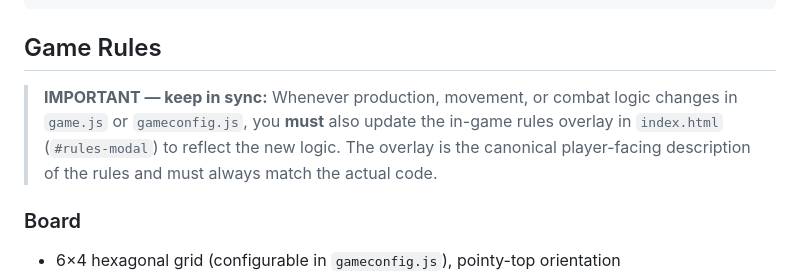
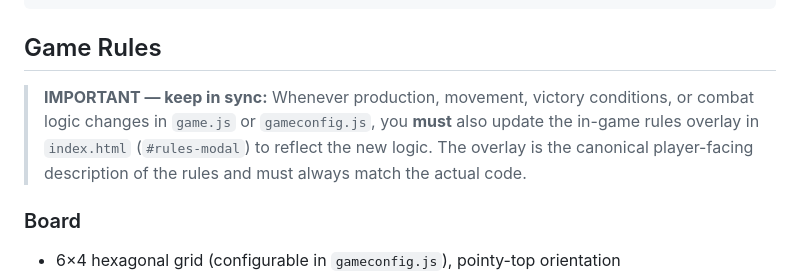
Before and after one commit to lucaburgio/web-no-hex, a Markdown page: CLAUDE.md, the part around the change. GitHub-like rendering.

Commit message:
update claude

```diff
--- a/CLAUDE.md
+++ b/CLAUDE.md
@@ -19,7 +19,7 @@ web-strategic/
 
 ## Game Rules
 
-> **IMPORTANT — keep in sync:** Whenever production, movement, or combat logic changes in `game.js` or `gameconfig.js`, you **must** also update the in-game rules overlay in `index.html` (`#rules-modal`) to reflect the new logic. The overlay is the canonical player-facing description of the rules and must always match the actual code.
+> **IMPORTANT — keep in sync:** Whenever production, movement, victory conditions, or combat logic changes in `game.js` or `gameconfig.js`, you **must** also update the in-game rules overlay in `index.html` (`#rules-modal`) to reflect the new logic. The overlay is the canonical player-facing description of the rules and must always match the actual code.
 
 ### Board
 - 6×4 hexagonal grid (configurable in `gameconfig.js`), pointy-top orientation
```
